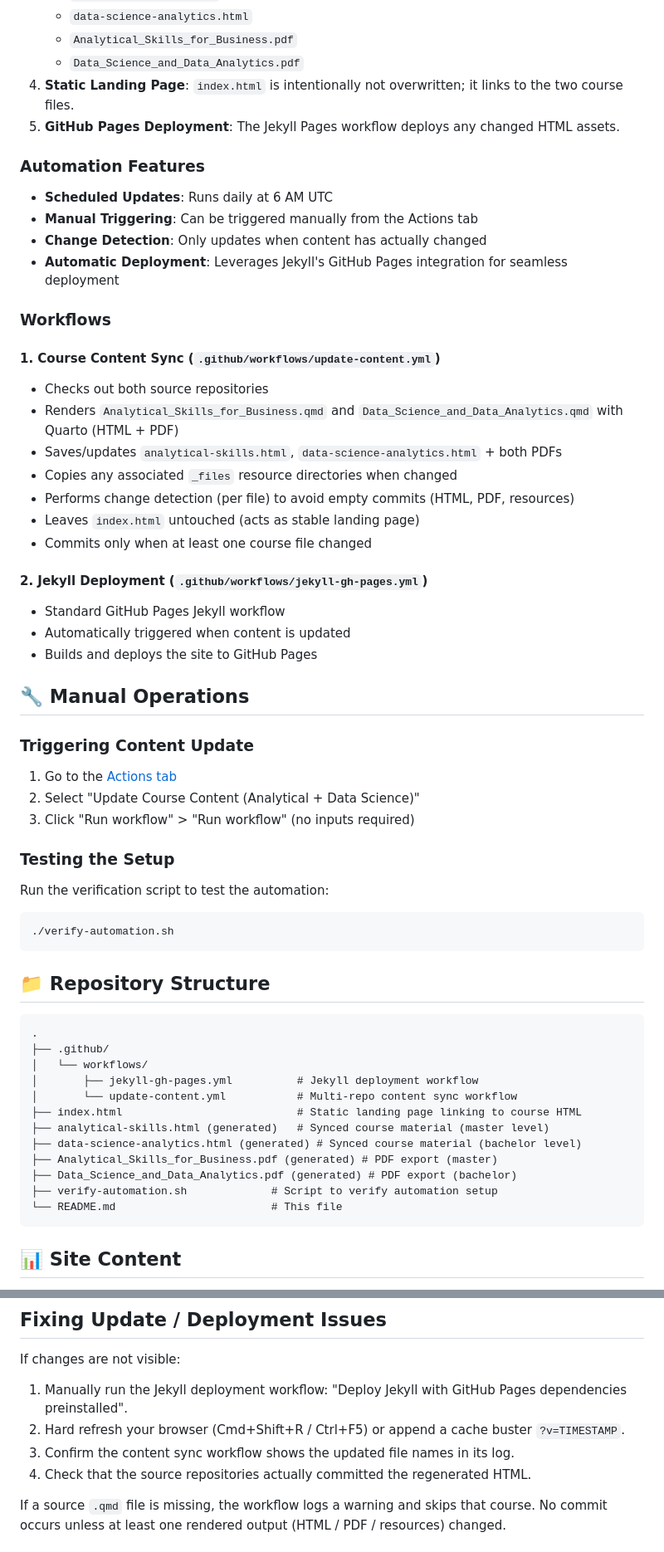
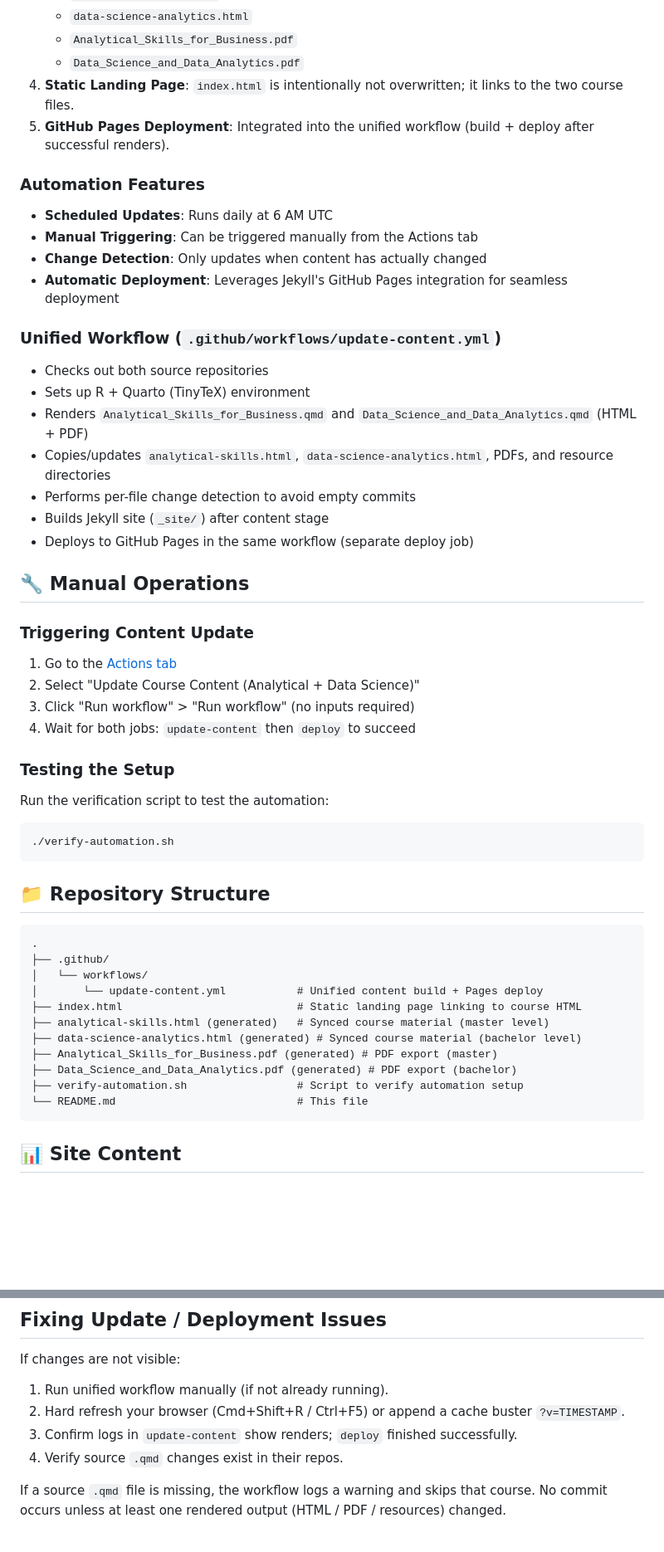
Before and after one commit to DrBenjamin/DrBenjamin.github.io, a Markdown page: README.md, 2 parts joined by grey strips. Shown: that part at 83% size. Rendered like a GitHub page; blank space fills up the shorter version.

Commit message:
docs: update README for unified build+deploy workflow

````diff
--- a/README.md
+++ b/README.md
@@ -16,7 +16,7 @@ The site automatically synchronizes content from the course materials using GitH
    - `Analytical_Skills_for_Business.pdf`
    - `Data_Science_and_Data_Analytics.pdf`
 4. **Static Landing Page**: `index.html` is intentionally not overwritten; it links to the two course files.
-5. **GitHub Pages Deployment**: The Jekyll Pages workflow deploys any changed HTML assets.
+5. **GitHub Pages Deployment**: Integrated into the unified workflow (build + deploy after successful renders).
 
 ### Automation Features
 
@@ -25,23 +25,15 @@ The site automatically synchronizes content from the course materials using GitH
 - **Change Detection**: Only updates when content has actually changed
 - **Automatic Deployment**: Leverages Jekyll's GitHub Pages integration for seamless deployment
 
-### Workflows
-
-#### 1. Course Content Sync (`.github/workflows/update-content.yml`)
+### Unified Workflow (`.github/workflows/update-content.yml`)
 
 - Checks out both source repositories
-- Renders `Analytical_Skills_for_Business.qmd` and `Data_Science_and_Data_Analytics.qmd` with Quarto (HTML + PDF)
-- Saves/updates `analytical-skills.html`, `data-science-analytics.html` + both PDFs
-- Copies any associated `_files` resource directories when changed
-- Performs change detection (per file) to avoid empty commits (HTML, PDF, resources)
-- Leaves `index.html` untouched (acts as stable landing page)
-- Commits only when at least one course file changed
-
-#### 2. Jekyll Deployment (`.github/workflows/jekyll-gh-pages.yml`)
-
-- Standard GitHub Pages Jekyll workflow
-- Automatically triggered when content is updated
-- Builds and deploys the site to GitHub Pages
+- Sets up R + Quarto (TinyTeX) environment
+- Renders `Analytical_Skills_for_Business.qmd` and `Data_Science_and_Data_Analytics.qmd` (HTML + PDF)
+- Copies/updates `analytical-skills.html`, `data-science-analytics.html`, PDFs, and resource directories
+- Performs per-file change detection to avoid empty commits
+- Builds Jekyll site (`_site/`) after content stage
+- Deploys to GitHub Pages in the same workflow (separate deploy job)
 
 ## 🔧 Manual Operations
 
@@ -50,6 +42,7 @@ The site automatically synchronizes content from the course materials using GitH
 1. Go to the [Actions tab](https://github.com/DrBenjamin/DrBenjamin.github.io/actions)
 2. Select "Update Course Content (Analytical + Data Science)"
 3. Click "Run workflow" > "Run workflow" (no inputs required)
+4. Wait for both jobs: `update-content` then `deploy` to succeed
 
 ### Testing the Setup
 
@@ -65,15 +58,14 @@ Run the verification script to test the automation:
 .
 ├── .github/
 │   └── workflows/
-│       ├── jekyll-gh-pages.yml          # Jekyll deployment workflow
-│       └── update-content.yml           # Multi-repo content sync workflow
+│       └── update-content.yml           # Unified content build + Pages deploy
 ├── index.html                           # Static landing page linking to course HTML
 ├── analytical-skills.html (generated)   # Synced course material (master level)
 ├── data-science-analytics.html (generated) # Synced course material (bachelor level)
 ├── Analytical_Skills_for_Business.pdf (generated) # PDF export (master)
 ├── Data_Science_and_Data_Analytics.pdf (generated) # PDF export (bachelor)
-├── verify-automation.sh             # Script to verify automation setup
-└── README.md                        # This file
+├── verify-automation.sh                 # Script to verify automation setup
+└── README.md                            # This file
 ```
 
 ## 📊 Site Content
@@ -93,10 +85,10 @@ The site provides navigational access to two sets of course materials (Fresenius
 
 If changes are not visible:
 
-1. Manually run the Jekyll deployment workflow: "Deploy Jekyll with GitHub Pages dependencies preinstalled".
+1. Run unified workflow manually (if not already running).
 2. Hard refresh your browser (Cmd+Shift+R / Ctrl+F5) or append a cache buster `?v=TIMESTAMP`.
-3. Confirm the content sync workflow shows the updated file names in its log.
-4. Check that the source repositories actually committed the regenerated HTML.
+3. Confirm logs in `update-content` show renders; `deploy` finished successfully.
+4. Verify source `.qmd` changes exist in their repos.
 
 If a source `.qmd` file is missing, the workflow logs a warning and skips that course. No commit occurs unless at least one rendered output (HTML / PDF / resources) changed.
 
````
